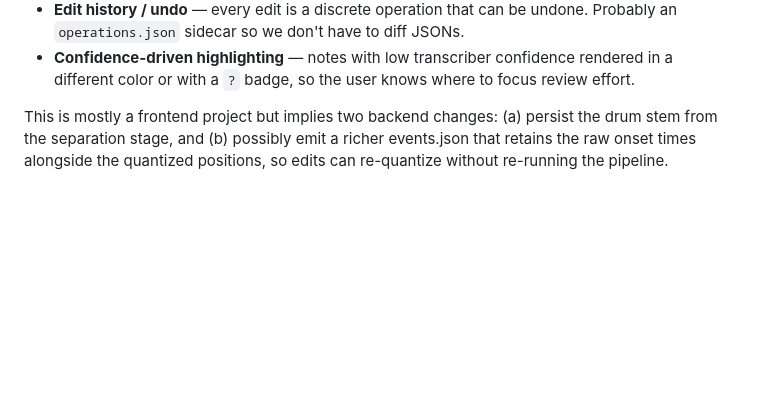
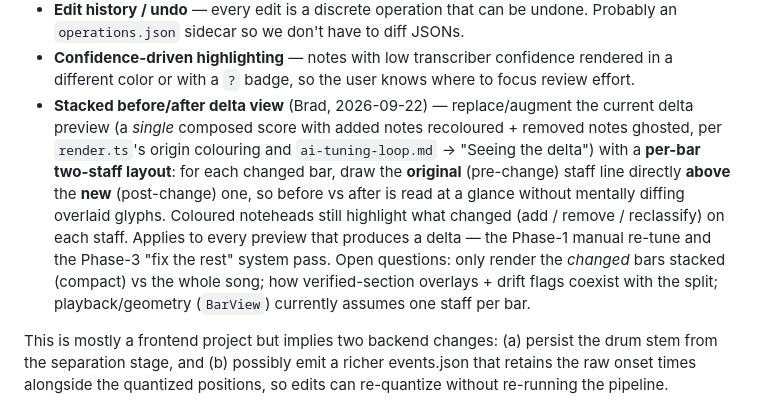
Before and after one commit to bradrogan/sheetydrums, a Markdown page: docs/v2-backlog.md, the part around the change. Drawn GitHub-style; blank space fills up the shorter version.

Commit message:
Backlog: stacked per-bar before/after delta view
Owner request (2026-09-22): make the re-tune / "fix the rest" delta easier to
read by drawing each changed bar as two stacked staves — original above, new
below — instead of one composed score with ghosted removals + recoloured adds.
Coloured noteheads still mark the changes. Noted the open questions (changed
bars only vs whole song; verified overlays + drift flags; BarView assumes one
staff per bar).

Co-Authored-By: Claude Opus 4.8 (1M context) <noreply@anthropic.com>

```diff
--- a/docs/v2-backlog.md
+++ b/docs/v2-backlog.md
@@ -46,6 +46,7 @@ A transcription is rarely perfect. v1 produces `events.json` and stops; v2 shoul
 - **Manual edit affordances on the score** — change a note's instrument (drag to a different staff line, or keyboard shortcut), add/remove notes, change duration. Edits flow back into `events.json` (persisted on save).
 - **Edit history / undo** — every edit is a discrete operation that can be undone. Probably an `operations.json` sidecar so we don't have to diff JSONs.
 - **Confidence-driven highlighting** — notes with low transcriber confidence rendered in a different color or with a `?` badge, so the user knows where to focus review effort.
+- **Stacked before/after delta view** (Brad, 2026-09-22) — replace/augment the current delta preview (a *single* composed score with added notes recoloured + removed notes ghosted, per `render.ts`'s origin colouring and `ai-tuning-loop.md` → "Seeing the delta") with a **per-bar two-staff layout**: for each changed bar, draw the **original** (pre-change) staff line directly **above** the **new** (post-change) one, so before vs after is read at a glance without mentally diffing overlaid glyphs. Coloured noteheads still highlight what changed (add / remove / reclassify) on each staff. Applies to every preview that produces a delta — the Phase-1 manual re-tune and the Phase-3 "fix the rest" system pass. Open questions: only render the *changed* bars stacked (compact) vs the whole song; how verified-section overlays + drift flags coexist with the split; playback/geometry (`BarView`) currently assumes one staff per bar.
 
 This is mostly a frontend project but implies two backend changes: (a) persist the drum stem from the separation stage, and (b) possibly emit a richer events.json that retains the raw onset times alongside the quantized positions, so edits can re-quantize without re-running the pipeline.
 
```
